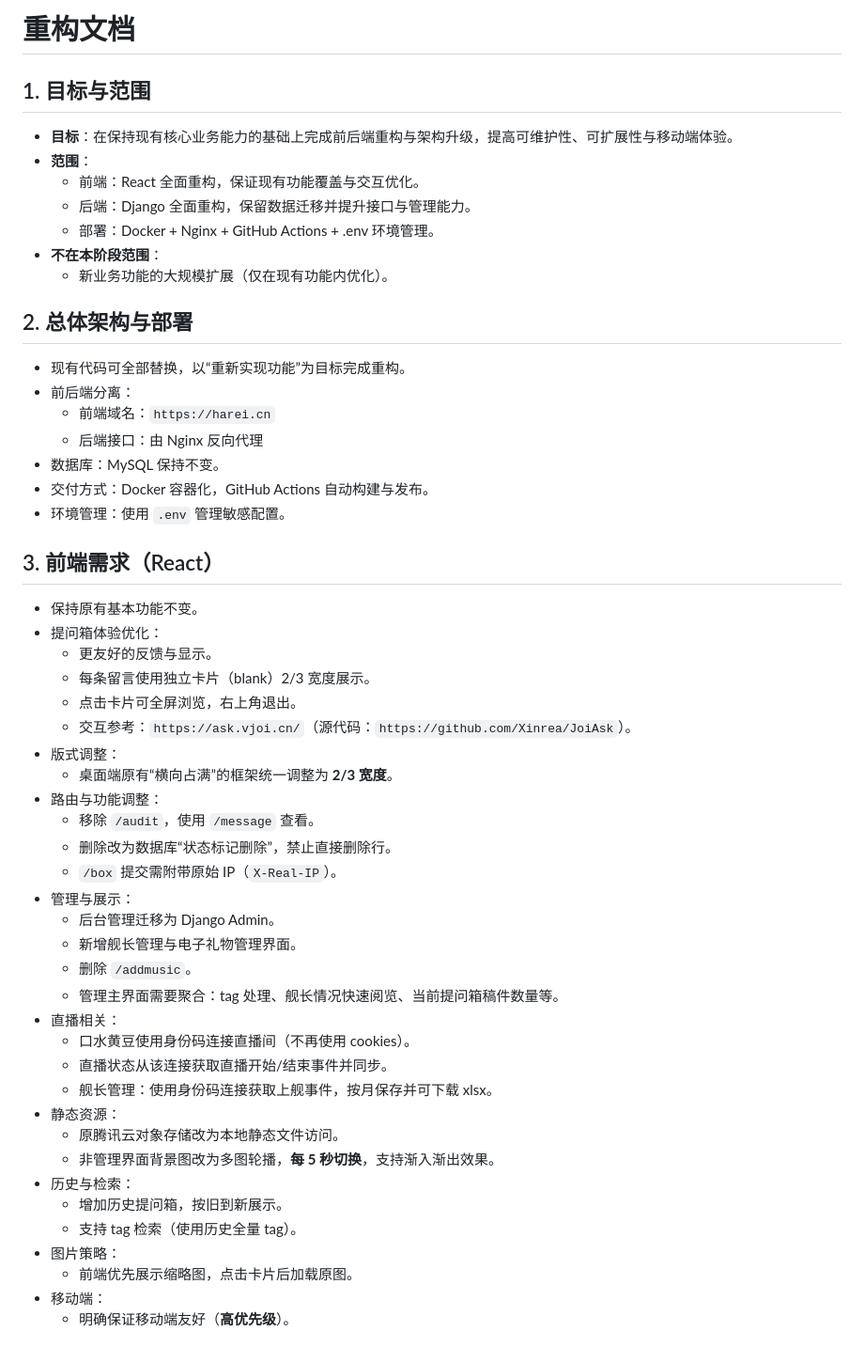
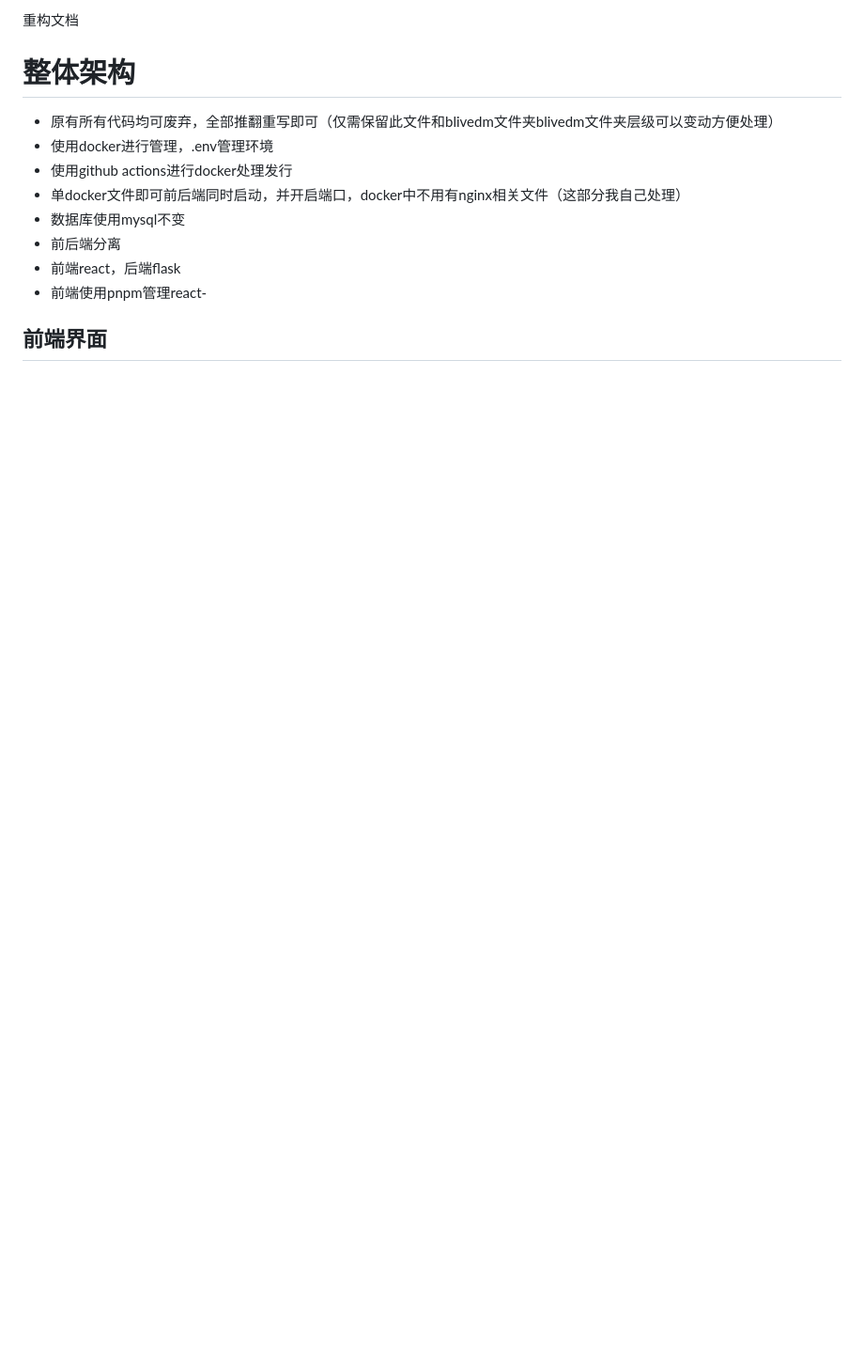
Before and after one commit to QianQiuZy/harei, a Markdown page: 重构文档.md, the part around one of its changes. Shown at 94% size. GitHub-like rendering; blank space fills up the shorter version.

```diff
--- a/重构文档.md
+++ b/重构文档.md
@@ -1,53 +1,15 @@
-# 重构文档
+重构文档
 
-## 1. 目标与范围
-- **目标**：在保持现有核心业务能力的基础上完成前后端重构与架构升级，提高可维护性、可扩展性与移动端体验。
-- **范围**：
-  - 前端：React 全面重构，保证现有功能覆盖与交互优化。
-  - 后端：Django 全面重构，保留数据迁移并提升接口与管理能力。
-  - 部署：Docker + Nginx + GitHub Actions + .env 环境管理。
-- **不在本阶段范围**：
-  - 新业务功能的大规模扩展（仅在现有功能内优化）。
+# 整体架构
 
-## 2. 总体架构与部署
-- 现有代码可全部替换，以“重新实现功能”为目标完成重构。
-- 前后端分离：
-  - 前端域名：`https://harei.cn`
-  - 后端接口：由 Nginx 反向代理
-- 数据库：MySQL 保持不变。
-- 交付方式：Docker 容器化，GitHub Actions 自动构建与发布。
-- 环境管理：使用 `.env` 管理敏感配置。
+ - 原有所有代码均可废弃，全部推翻重写即可（仅需保留此文件和blivedm文件夹blivedm文件夹层级可以变动方便处理）
+ - 使用docker进行管理，.env管理环境
+ - 使用github actions进行docker处理发行
+ - 单docker文件即可前后端同时启动，并开启端口，docker中不用有nginx相关文件（这部分我自己处理）
+ - 数据库使用mysql不变
+ - 前后端分离
+ - 前端react，后端flask
+ - 前端使用pnpm管理react-
 
-## 3. 前端需求（React）
-- 保持原有基本功能不变。
-- 提问箱体验优化：
-  - 更友好的反馈与显示。
-  - 每条留言使用独立卡片（blank）2/3 宽度展示。
-  - 点击卡片可全屏浏览，右上角退出。
-  - 交互参考：`https://ask.vjoi.cn/`（源代码：`https://github.com/Xinrea/JoiAsk`）。
-- 版式调整：
-  - 桌面端原有“横向占满”的框架统一调整为 **2/3 宽度**。
-- 路由与功能调整：
-  - 移除 `/audit`，使用 `/message` 查看。
-  - 删除改为数据库“状态标记删除”，禁止直接删除行。
-  - `/box` 提交需附带原始 IP（`X-Real-IP`）。
-- 管理与展示：
-  - 后台管理迁移为 Django Admin。
-  - 新增舰长管理与电子礼物管理界面。
-  - 删除 `/addmusic`。
-  - 管理主界面需要聚合：tag 处理、舰长情况快速阅览、当前提问箱稿件数量等。
-- 直播相关：
-  - 口水黄豆使用身份码连接直播间（不再使用 cookies）。
-  - 直播状态从该连接获取直播开始/结束事件并同步。
-  - 舰长管理：使用身份码连接获取上舰事件，按月保存并可下载 xlsx。
-- 静态资源：
-  - 原腾讯云对象存储改为本地静态文件访问。
-  - 非管理界面背景图改为多图轮播，**每 5 秒切换**，支持渐入渐出效果。
-- 历史与检索：
-  - 增加历史提问箱，按旧到新展示。
-  - 支持 tag 检索（使用历史全量 tag）。
-- 图片策略：
-  - 前端优先展示缩略图，点击卡片后加载原图。
-- 移动端：
-  - 明确保证移动端友好（**高优先级**）。
+## 前端界面
 
```
Also changed, not shown: other parts of 重构文档.md (+25 -33 lines).
